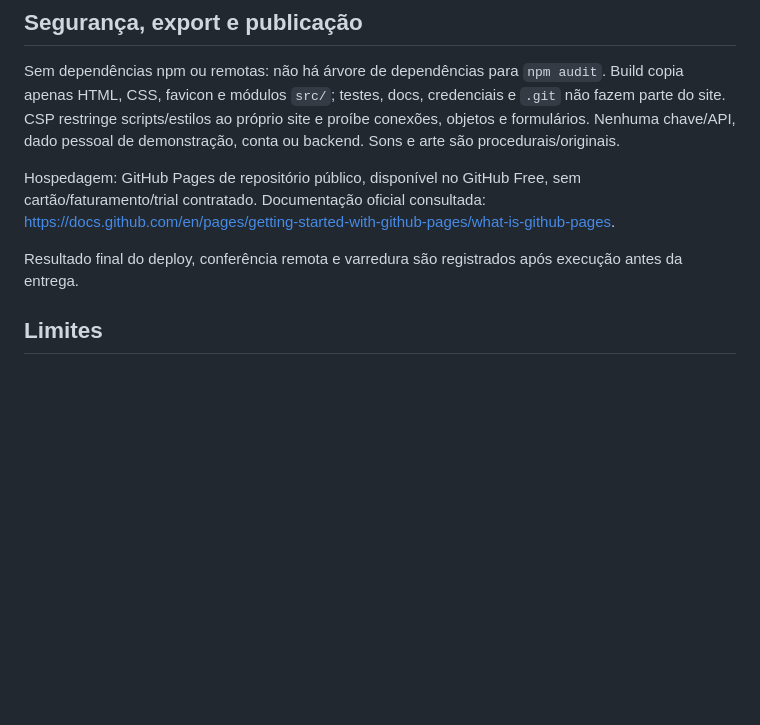
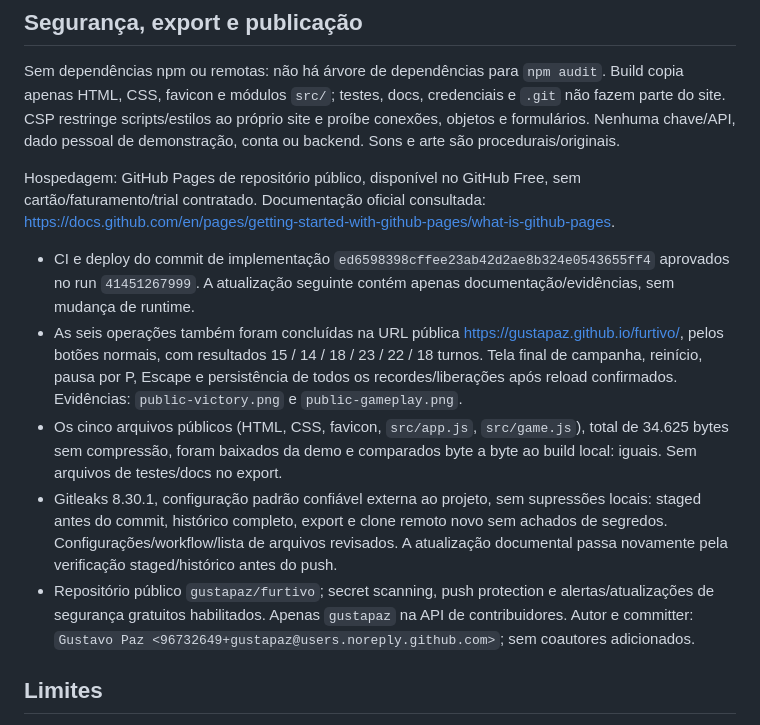
Before and after one commit to gustapaz/furtivo, a Markdown page: docs/validation.md, the part around the change. GitHub-like rendering; blank space fills up the shorter version.

```diff
--- a/docs/validation.md
+++ b/docs/validation.md
@@ -15,7 +15,11 @@ Sem dependências npm ou remotas: não há árvore de dependências para `npm au
 
 Hospedagem: GitHub Pages de repositório público, disponível no GitHub Free, sem cartão/faturamento/trial contratado. Documentação oficial consultada: https://docs.github.com/en/pages/getting-started-with-github-pages/what-is-github-pages.
 
-Resultado final do deploy, conferência remota e varredura são registrados após execução antes da entrega.
+- CI e deploy do commit de implementação `ed6598398cffee23ab42d2ae8b324e0543655ff4` aprovados no run `41451267999`. A atualização seguinte contém apenas documentação/evidências, sem mudança de runtime.
+- As seis operações também foram concluídas na URL pública https://gustapaz.github.io/furtivo/, pelos botões normais, com resultados 15 / 14 / 18 / 23 / 22 / 18 turnos. Tela final de campanha, reinício, pausa por P, Escape e persistência de todos os recordes/liberações após reload confirmados. Evidências: `public-victory.png` e `public-gameplay.png`.
+- Os cinco arquivos públicos (HTML, CSS, favicon, `src/app.js`, `src/game.js`), total de 34.625 bytes sem compressão, foram baixados da demo e comparados byte a byte ao build local: iguais. Sem arquivos de testes/docs no export.
+- Gitleaks 8.30.1, configuração padrão confiável externa ao projeto, sem supressões locais: staged antes do commit, histórico completo, export e clone remoto novo sem achados de segredos. Configurações/workflow/lista de arquivos revisados. A atualização documental passa novamente pela verificação staged/histórico antes do push.
+- Repositório público `gustapaz/furtivo`; secret scanning, push protection e alertas/atualizações de segurança gratuitos habilitados. Apenas `gustapaz` na API de contribuidores. Autor e committer: `Gustavo Paz <96732649+gustapaz@users.noreply.github.com>`; sem coautores adicionados.
 
 ## Limites
 
```
Also changed, not shown: README.md (+2 -0 lines), docs/public-gameplay.png (added), docs/public-victory.png (added).
